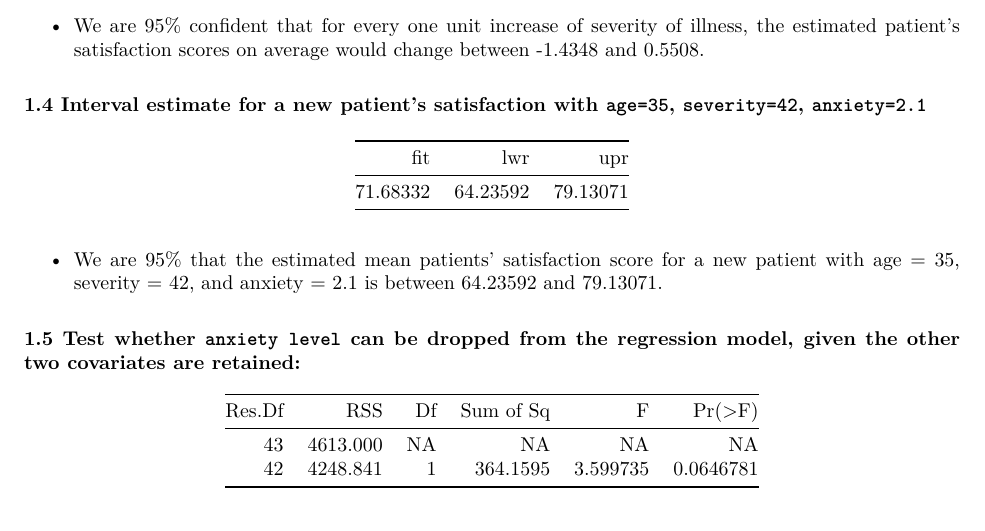
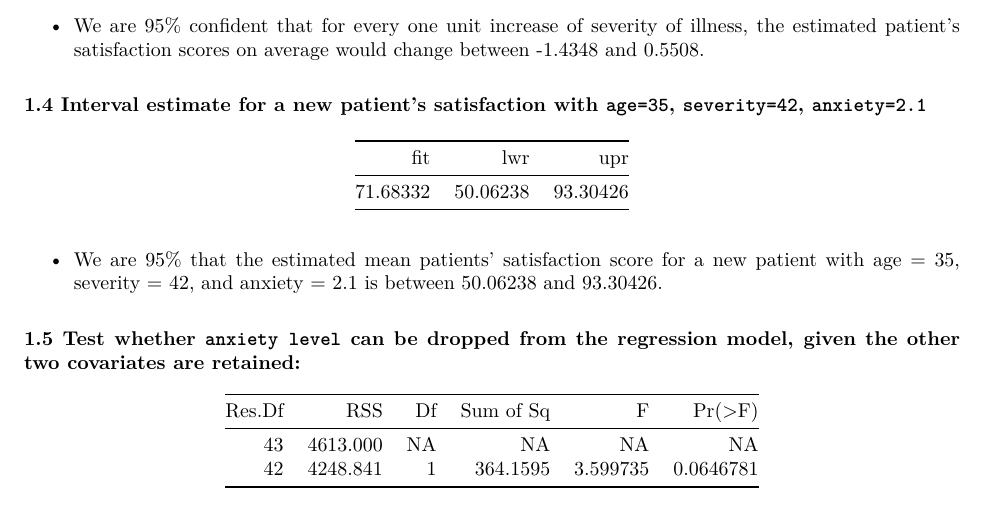
Before and after one commit to jg4294/p8130_BM_HW6, an R Markdown document (p8130_BM_HW6.Rmd): part of page 2 of 8, cut so that both start at the same text. The pictures show the output file p8130_BM_HW6.pdf that the author committed with the source.

Commit message:
感恩集美们纠错： 1.4

````diff
--- a/p8130_BM_HW6.Rmd
+++ b/p8130_BM_HW6.Rmd
@@ -101,6 +101,6 @@ predict(hos_lm, data.frame(age = 35, severity = 42, anxiety = 2.1),
 ```
 
-* We are 95% that the estimated mean patients' satisfaction score for a new patient with age = 35, severity = 42, and anxiety = 2.1 is between 64.23592 and 79.13071.
+* We are 95% that the estimated mean patients' satisfaction score for a new patient with age = 35, severity = 42, and anxiety = 2.1 is between 50.06238 and 93.30426.
 
 
 **1.5 Test whether `anxiety level` can be dropped from the regression model, given the other two covariates are retained:**
````
Also changed, not shown: p8130_BM_HW6.pdf, p8130_BM_HW6.Rmd (3 more changed lines).
